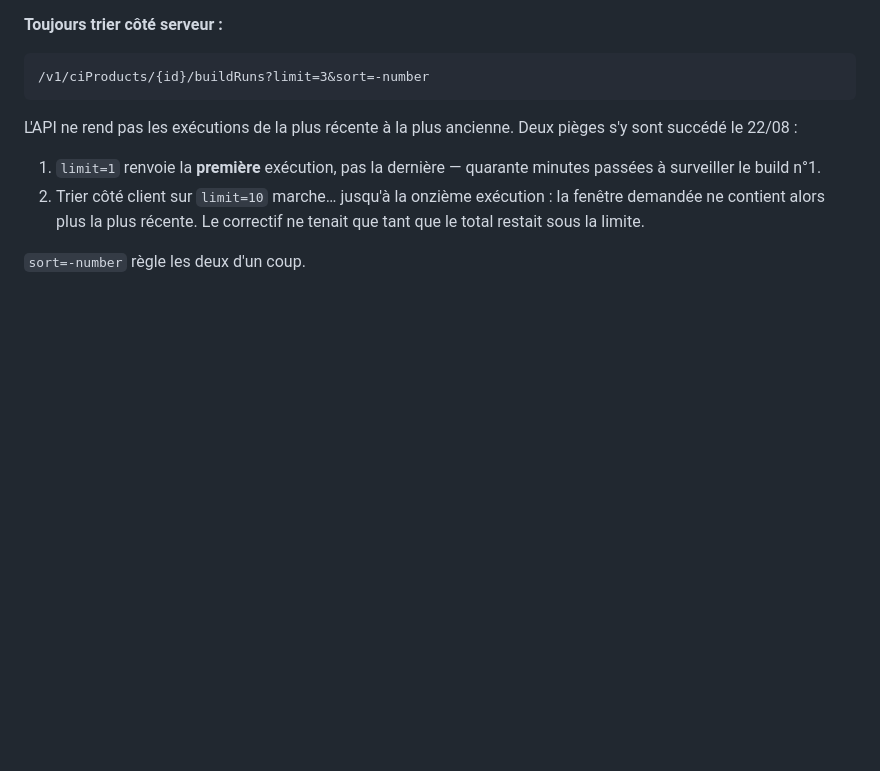
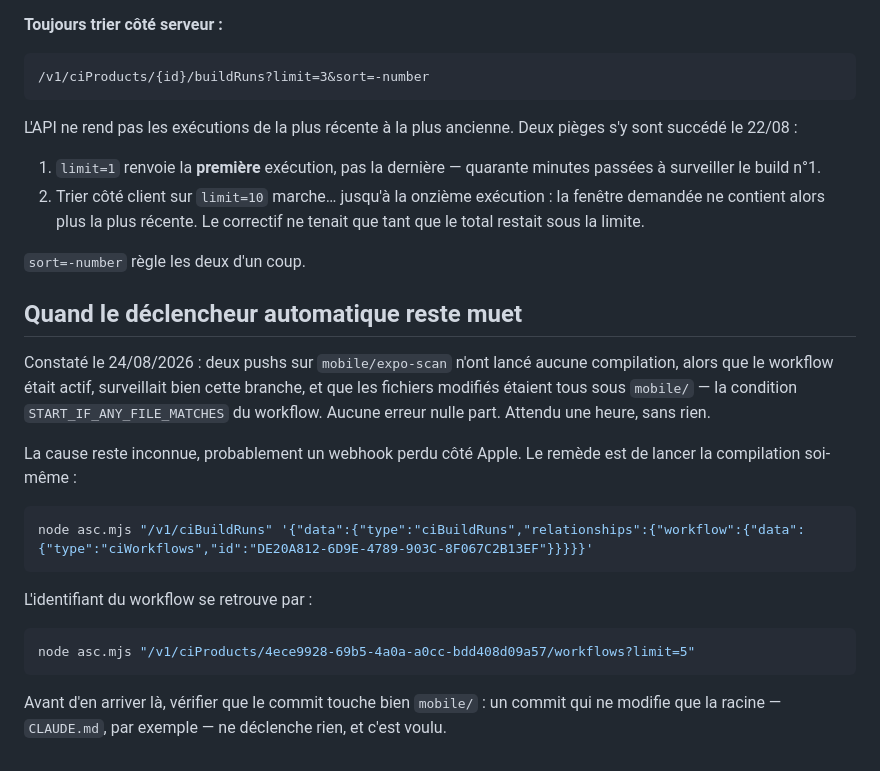
Before and after one commit to Angelblot/courses-app, a Markdown page: mobile/XCODE_CLOUD.md, the part around the change. Drawn GitHub-style; blank space fills up the shorter version.

Commit message:
docs: comment lancer une compilation quand le déclencheur reste muet

````diff
--- a/mobile/XCODE_CLOUD.md
+++ b/mobile/XCODE_CLOUD.md
@@ -84,3 +84,28 @@ pièges s'y sont succédé le 22/08 :
    tenait que tant que le total restait sous la limite.
 
 `sort=-number` règle les deux d'un coup.
+
+## Quand le déclencheur automatique reste muet
+
+Constaté le 24/08/2026 : deux pushs sur `mobile/expo-scan` n'ont lancé aucune
+compilation, alors que le workflow était actif, surveillait bien cette branche,
+et que les fichiers modifiés étaient tous sous `mobile/` — la condition
+`START_IF_ANY_FILE_MATCHES` du workflow. Aucune erreur nulle part. Attendu une
+heure, sans rien.
+
+La cause reste inconnue, probablement un webhook perdu côté Apple. Le remède
+est de lancer la compilation soi-même :
+
+```bash
+node asc.mjs "/v1/ciBuildRuns" '{"data":{"type":"ciBuildRuns","relationships":{"workflow":{"data":{"type":"ciWorkflows","id":"DE20A812-6D9E-4789-903C-8F067C2B13EF"}}}}}'
+```
+
+L'identifiant du workflow se retrouve par :
+
+```bash
+node asc.mjs "/v1/ciProducts/4ece9928-69b5-4a0a-a0cc-bdd408d09a57/workflows?limit=5"
+```
+
+Avant d'en arriver là, vérifier que le commit touche bien `mobile/` : un commit
+qui ne modifie que la racine — `CLAUDE.md`, par exemple — ne déclenche rien, et
+c'est voulu.
````
